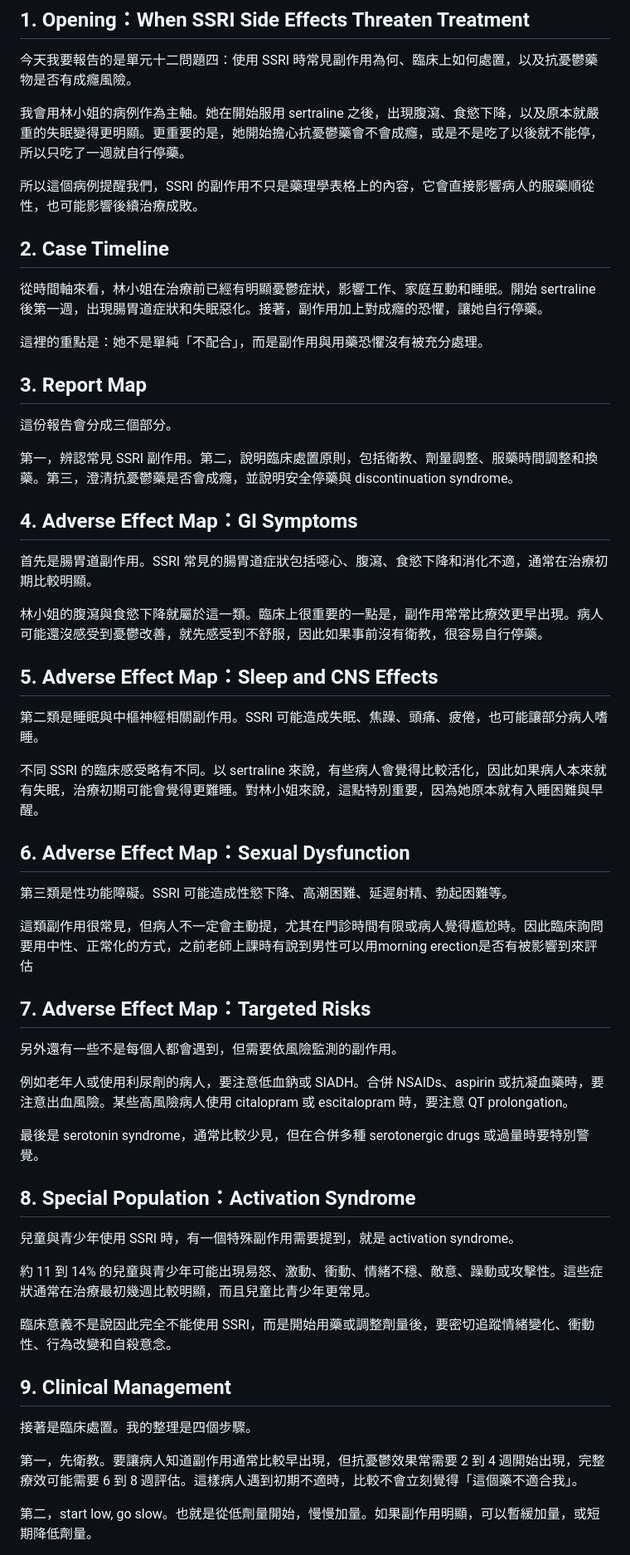
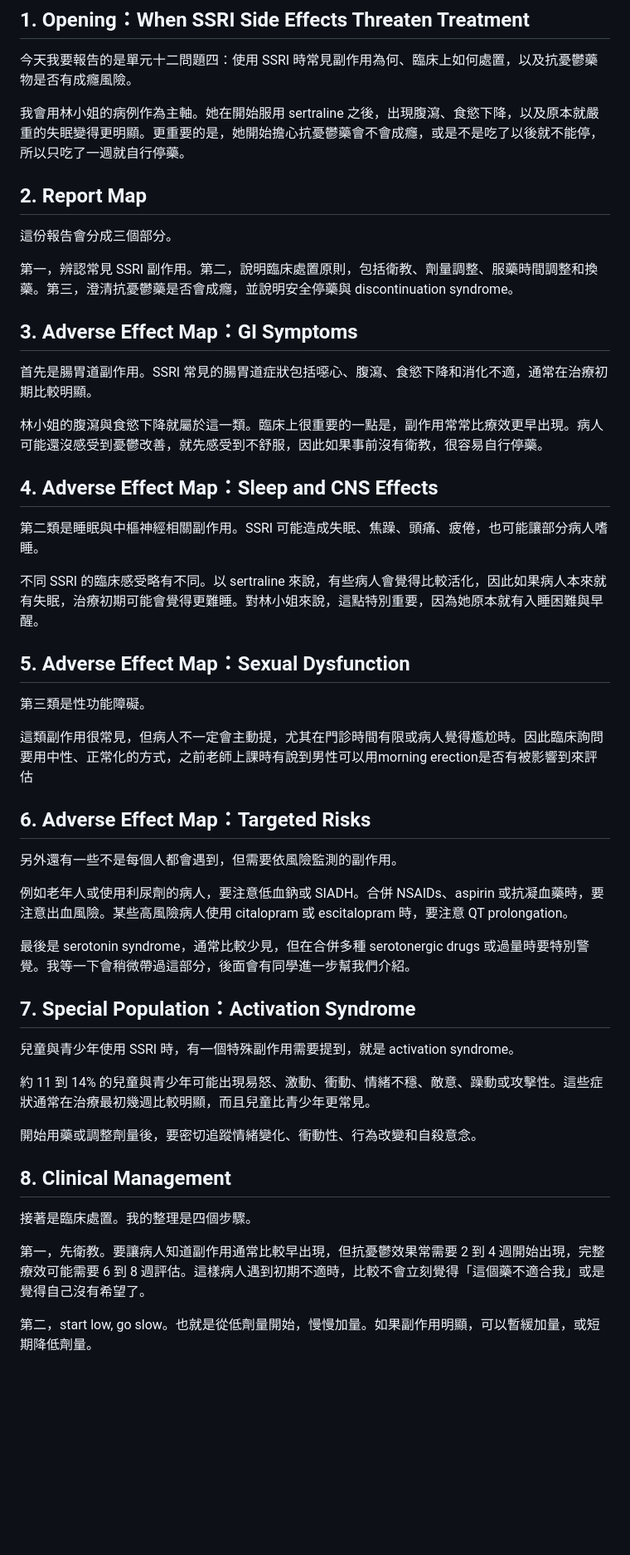
Before and after one commit to claire0706-coder/ssri-scrolly-report, a Markdown page: 中文講稿.md, the part around one of its changes. Shown at 83% size. Drawn GitHub-style; blank space fills up the shorter version.

```diff
--- a/中文講稿.md
+++ b/中文講稿.md
@@ -6,59 +6,52 @@
 
 我會用林小姐的病例作為主軸。她在開始服用 sertraline 之後，出現腹瀉、食慾下降，以及原本就嚴重的失眠變得更明顯。更重要的是，她開始擔心抗憂鬱藥會不會成癮，或是不是吃了以後就不能停，所以只吃了一週就自行停藥。
 
-所以這個病例提醒我們，SSRI 的副作用不只是藥理學表格上的內容，它會直接影響病人的服藥順從性，也可能影響後續治療成敗。
 
-## 2. Case Timeline
-
-從時間軸來看，林小姐在治療前已經有明顯憂鬱症狀，影響工作、家庭互動和睡眠。開始 sertraline 後第一週，出現腸胃道症狀和失眠惡化。接著，副作用加上對成癮的恐懼，讓她自行停藥。
-
-這裡的重點是：她不是單純「不配合」，而是副作用與用藥恐懼沒有被充分處理。
-
-## 3. Report Map
+## 2. Report Map
 
 這份報告會分成三個部分。
 
 第一，辨認常見 SSRI 副作用。第二，說明臨床處置原則，包括衛教、劑量調整、服藥時間調整和換藥。第三，澄清抗憂鬱藥是否會成癮，並說明安全停藥與 discontinuation syndrome。
 
-## 4. Adverse Effect Map：GI Symptoms
+## 3. Adverse Effect Map：GI Symptoms
 
 首先是腸胃道副作用。SSRI 常見的腸胃道症狀包括噁心、腹瀉、食慾下降和消化不適，通常在治療初期比較明顯。
 
 林小姐的腹瀉與食慾下降就屬於這一類。臨床上很重要的一點是，副作用常常比療效更早出現。病人可能還沒感受到憂鬱改善，就先感受到不舒服，因此如果事前沒有衛教，很容易自行停藥。
 
-## 5. Adverse Effect Map：Sleep and CNS Effects
+## 4. Adverse Effect Map：Sleep and CNS Effects
 
 第二類是睡眠與中樞神經相關副作用。SSRI 可能造成失眠、焦躁、頭痛、疲倦，也可能讓部分病人嗜睡。
 
 不同 SSRI 的臨床感受略有不同。以 sertraline 來說，有些病人會覺得比較活化，因此如果病人本來就有失眠，治療初期可能會覺得更難睡。對林小姐來說，這點特別重要，因為她原本就有入睡困難與早醒。
 
-## 6. Adverse Effect Map：Sexual Dysfunction
+## 5. Adverse Effect Map：Sexual Dysfunction
 
-第三類是性功能障礙。SSRI 可能造成性慾下降、高潮困難、延遲射精、勃起困難等。
+第三類是性功能障礙。
 
 這類副作用很常見，但病人不一定會主動提，尤其在門診時間有限或病人覺得尷尬時。因此臨床詢問要用中性、正常化的方式，之前老師上課時有說到男性可以用morning erection是否有被影響到來評估
 
-## 7. Adverse Effect Map：Targeted Risks
+## 6. Adverse Effect Map：Targeted Risks
 
 另外還有一些不是每個人都會遇到，但需要依風險監測的副作用。
 
 例如老年人或使用利尿劑的病人，要注意低血鈉或 SIADH。合併 NSAIDs、aspirin 或抗凝血藥時，要注意出血風險。某些高風險病人使用 citalopram 或 escitalopram 時，要注意 QT prolongation。
 
-最後是 serotonin syndrome，通常比較少見，但在合併多種 serotonergic drugs 或過量時要特別警覺。
+最後是 serotonin syndrome，通常比較少見，但在合併多種 serotonergic drugs 或過量時要特別警覺。我等一下會稍微帶過這部分，後面會有同學進一步幫我們介紹。
 
-## 8. Special Population：Activation Syndrome
+## 7. Special Population：Activation Syndrome
 
 兒童與青少年使用 SSRI 時，有一個特殊副作用需要提到，就是 activation syndrome。
 
 約 11 到 14% 的兒童與青少年可能出現易怒、激動、衝動、情緒不穩、敵意、躁動或攻擊性。這些症狀通常在治療最初幾週比較明顯，而且兒童比青少年更常見。
 
-臨床意義不是說因此完全不能使用 SSRI，而是開始用藥或調整劑量後，要密切追蹤情緒變化、衝動性、行為改變和自殺意念。
+開始用藥或調整劑量後，要密切追蹤情緒變化、衝動性、行為改變和自殺意念。
 
-## 9. Clinical Management
+## 8. Clinical Management
 
 接著是臨床處置。我的整理是四個步驟。
 
-第一，先衛教。要讓病人知道副作用通常比較早出現，但抗憂鬱效果常需要 2 到 4 週開始出現，完整療效可能需要 6 到 8 週評估。這樣病人遇到初期不適時，比較不會立刻覺得「這個藥不適合我」。
+第一，先衛教。要讓病人知道副作用通常比較早出現，但抗憂鬱效果常需要 2 到 4 週開始出現，完整療效可能需要 6 到 8 週評估。這樣病人遇到初期不適時，比較不會立刻覺得「這個藥不適合我」或是覺得自己沒有希望了。
 
 第二，start low, go slow。也就是從低劑量開始，慢慢加量。如果副作用明顯，可以暫緩加量，或短期降低劑量。
 
```
Also changed, not shown: other parts of 中文講稿.md (+10 -22 lines).
